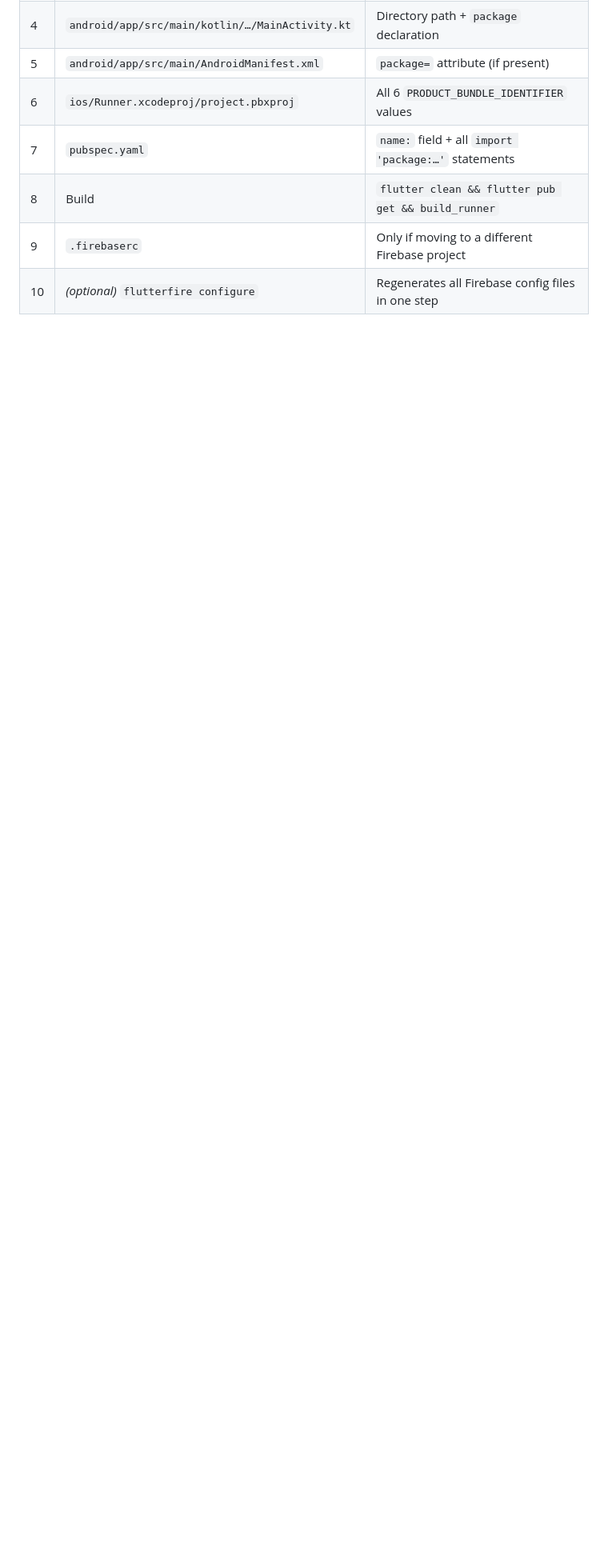
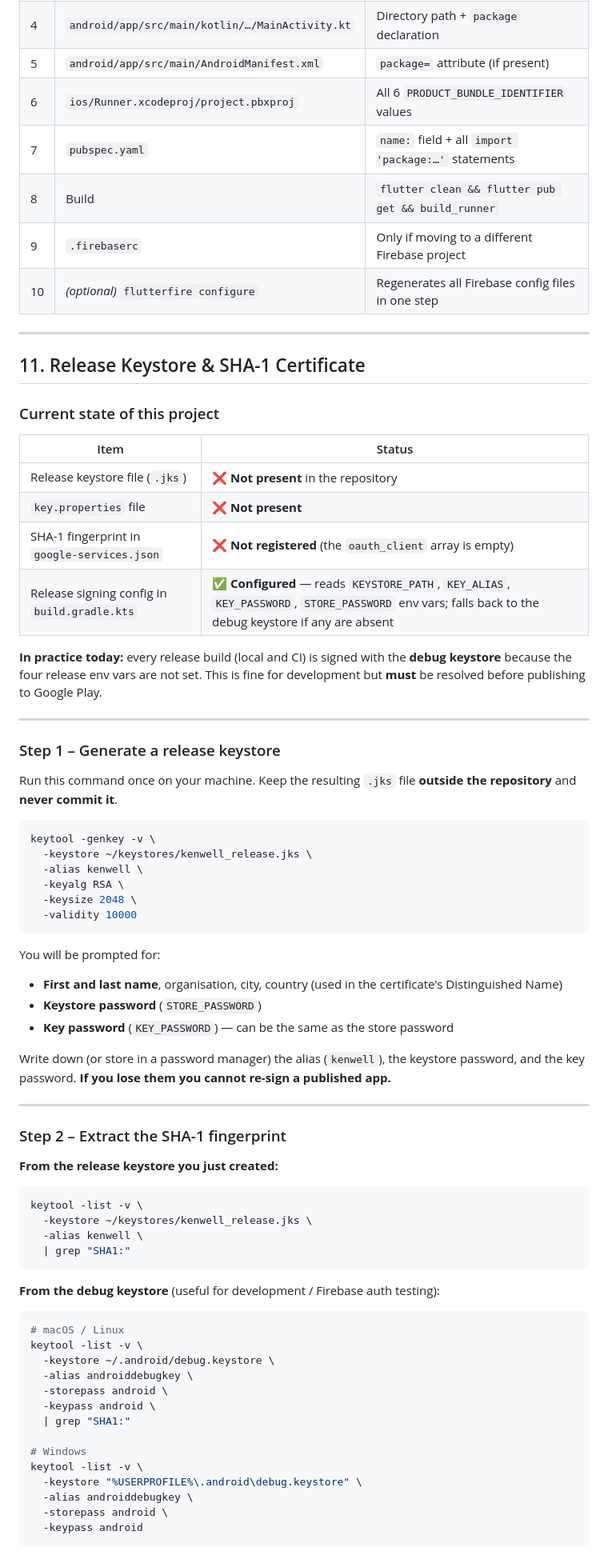
Before and after one commit to munashethedeveloper/kenwell_health_app, a Markdown page: DEVELOPER_GUIDE.md, the part around one of its changes. Shown at 80% size. Drawn GitHub-style; blank space fills up the shorter version.

````diff
--- a/DEVELOPER_GUIDE.md
+++ b/DEVELOPER_GUIDE.md
@@ -651,3 +651,73 @@ When prompted, enter your new package name / bundle ID. The CLI will update:
 | 8 | Build | `flutter clean && flutter pub get && build_runner` |
 | 9 | `.firebaserc` | Only if moving to a different Firebase project |
 | 10 | *(optional)* `flutterfire configure` | Regenerates all Firebase config files in one step |
+
+---
+
+## 11. Release Keystore & SHA-1 Certificate
+
+### Current state of this project
+
+| Item | Status |
+|---|---|
+| Release keystore file (`.jks`) | ❌ **Not present** in the repository |
+| `key.properties` file | ❌ **Not present** |
+| SHA-1 fingerprint in `google-services.json` | ❌ **Not registered** (the `oauth_client` array is empty) |
+| Release signing config in `build.gradle.kts` | ✅ **Configured** — reads `KEYSTORE_PATH`, `KEY_ALIAS`, `KEY_PASSWORD`, `STORE_PASSWORD` env vars; falls back to the debug keystore if any are absent |
+
+**In practice today:** every release build (local and CI) is signed with the **debug keystore** because the four release env vars are not set. This is fine for development but **must** be resolved before publishing to Google Play.
+
+---
+
+### Step 1 – Generate a release keystore
+
+Run this command once on your machine. Keep the resulting `.jks` file **outside the repository** and **never commit it**.
+
+```bash
+keytool -genkey -v \
+  -keystore ~/keystores/kenwell_release.jks \
+  -alias kenwell \
+  -keyalg RSA \
+  -keysize 2048 \
+  -validity 10000
+```
+
+You will be prompted for:
+- **First and last name**, organisation, city, country (used in the certificate's Distinguished Name)
+- **Keystore password** (`STORE_PASSWORD`)
+- **Key password** (`KEY_PASSWORD`) — can be the same as the store password
+
+Write down (or store in a password manager) the alias (`kenwell`), the keystore password, and the key password. **If you lose them you cannot re-sign a published app.**
+
+---
+
+### Step 2 – Extract the SHA-1 fingerprint
+
+**From the release keystore you just created:**
+
+```bash
+keytool -list -v \
+  -keystore ~/keystores/kenwell_release.jks \
+  -alias kenwell \
+  | grep "SHA1:"
+```
+
+**From the debug keystore** (useful for development / Firebase auth testing):
+
+```bash
+# macOS / Linux
+keytool -list -v \
+  -keystore ~/.android/debug.keystore \
+  -alias androiddebugkey \
+  -storepass android \
+  -keypass android \
+  | grep "SHA1:"
+
+# Windows
+keytool -list -v \
+  -keystore "%USERPROFILE%\.android\debug.keystore" \
+  -alias androiddebugkey \
+  -storepass android \
+  -keypass android
+```
+
````
Also changed, not shown: other parts of DEVELOPER_GUIDE.md (+74 -0 lines).
